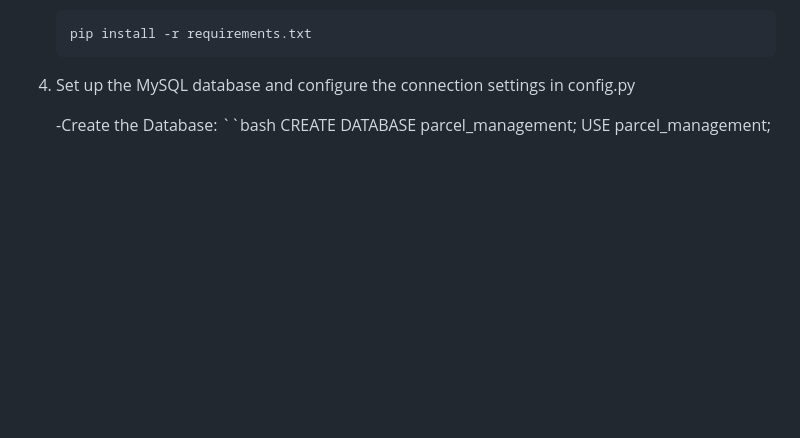
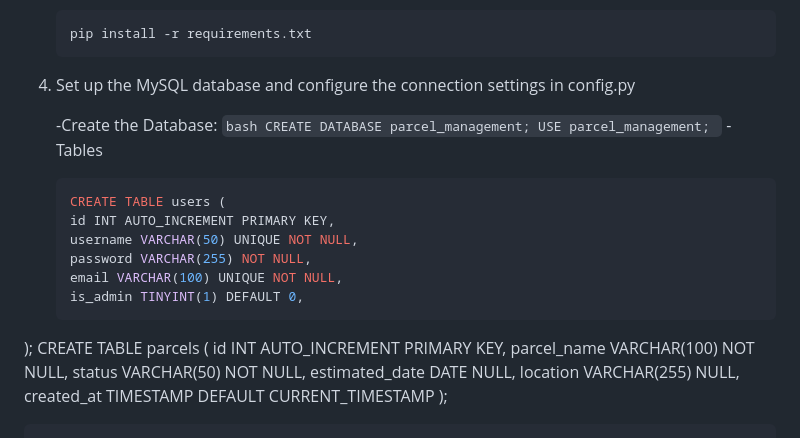
Before and after one commit to Karan7426/Parcel-manager-system, a Markdown page: README.md, the part around the change. GitHub-like rendering; blank space fills up the shorter version.

````diff
--- a/README.md
+++ b/README.md
@@ -83,6 +83,25 @@ The objective of this project is to develop a delivery parcel management system
 4. Set up the MySQL database and configure the connection settings in config.py
 
    -Create the Database:
-         ``bash
+         ```bash
          CREATE DATABASE parcel_management;
          USE parcel_management;
+         ```
+   -Tables
+    ```bash
+    CREATE TABLE users (
+    id INT AUTO_INCREMENT PRIMARY KEY,
+    username VARCHAR(50) UNIQUE NOT NULL,
+    password VARCHAR(255) NOT NULL,
+    email VARCHAR(100) UNIQUE NOT NULL,
+    is_admin TINYINT(1) DEFAULT 0,
+);
+  CREATE TABLE parcels (
+    id INT AUTO_INCREMENT PRIMARY KEY,
+    parcel_name VARCHAR(100) NOT NULL,
+    status VARCHAR(50) NOT NULL,
+    estimated_date DATE NULL,
+    location VARCHAR(255) NULL,
+    created_at TIMESTAMP DEFAULT CURRENT_TIMESTAMP
+);
+```
````
